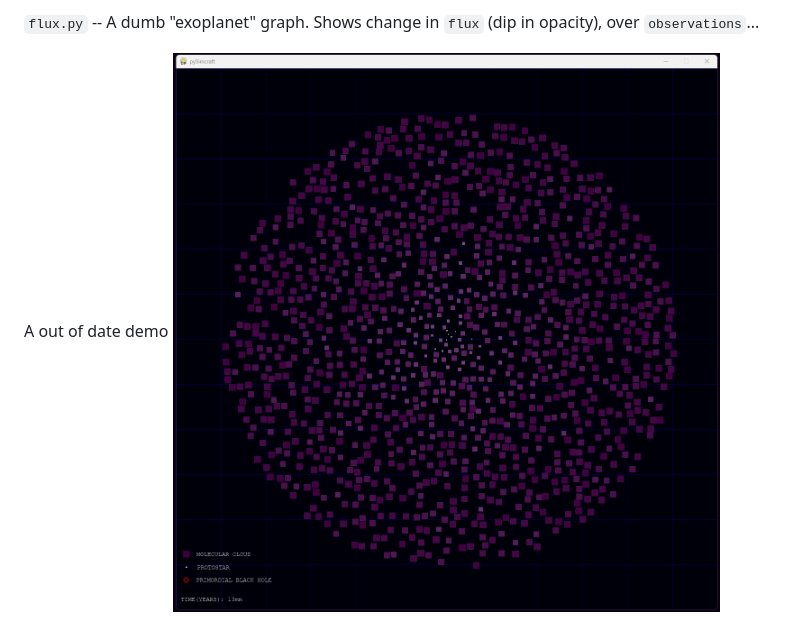
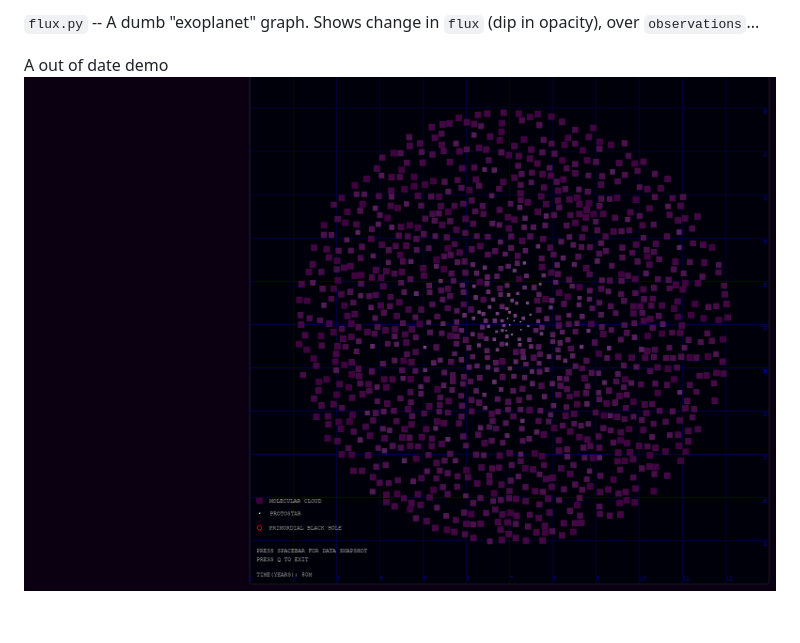
Before and after one commit to derekburgess/simcraft, a Markdown page: README.md, the part around the change. GitHub-like rendering; pictures changed too: assets/demo_181123.gif (added).

````diff
--- a/README.md
+++ b/README.md
@@ -24,4 +24,4 @@ A pixel universe simulator written with OpenAI GPT4 and VSCode Copilot. Uses `Py
 ```flux.py``` -- A dumb "exoplanet" graph. Shows change in `flux` (dip in opacity), over `observations`...
 
 A out of date demo
-![hehe](/assets/demo_171123.gif)
+![hehe](/assets/demo_181123.gif)
````
Also changed, not shown: 2 other files.
